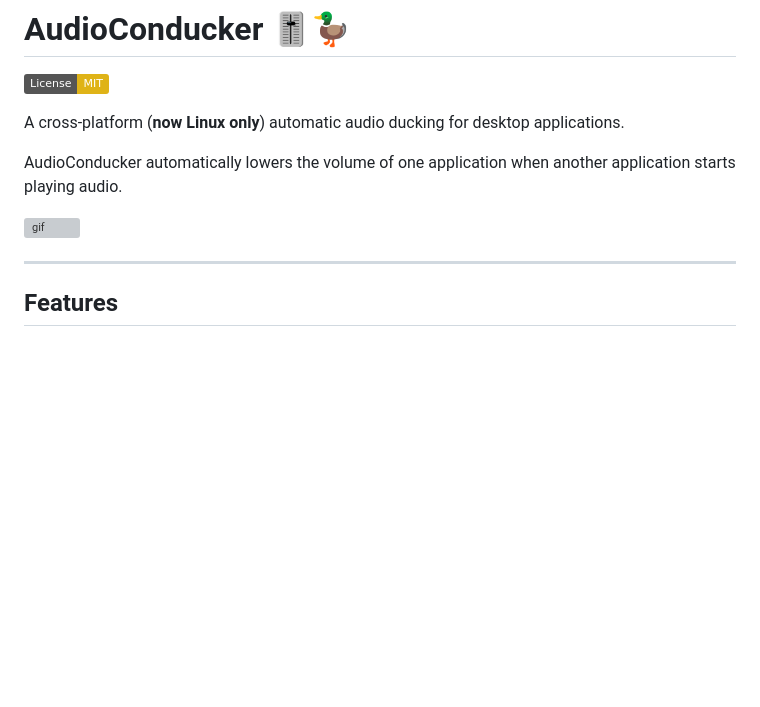
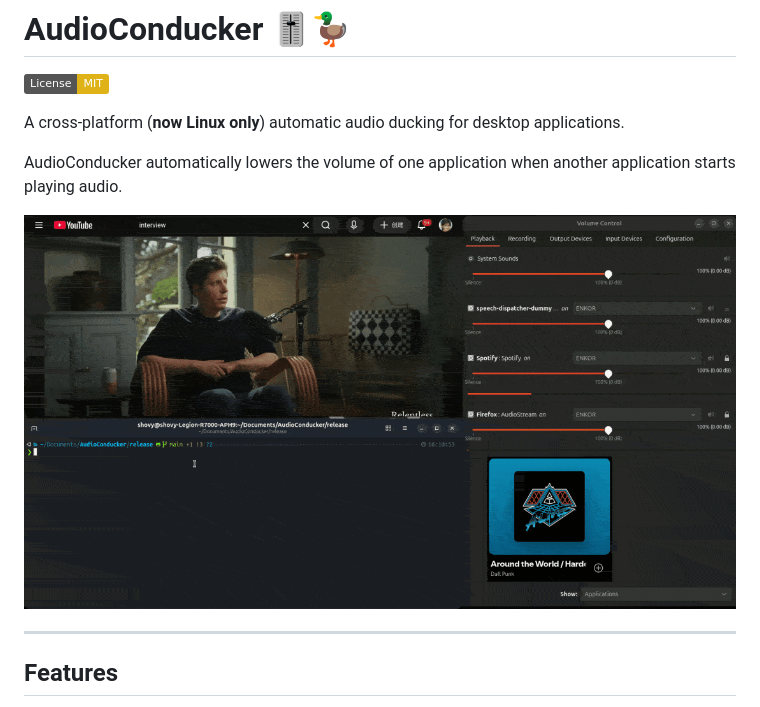
Before and after one commit to HawkinWay/AudioConducker, a Markdown page: README.md, the part around the change. Rendered like a GitHub page; pictures changed too: docs/assets/AudioConducker_470KB.gif (added); badges without logos; blank space fills up the shorter version; grey boxes are pictures that could not be loaded.

Commit message:
Update gif path in README.md

```diff
--- a/README.md
+++ b/README.md
@@ -7,7 +7,7 @@ A cross-platform (**now Linux only**) automatic audio ducking for desktop applic
 AudioConducker automatically lowers the volume of one application when another application starts playing audio.
 
 
-![gif](https://github.com/HawkinWay/AudioConducker/releases/download/gif/AudioConducker_README.gif)
+![gif](docs/assets/AudioConducker_470KB.gif)
 
 ---
 
```
